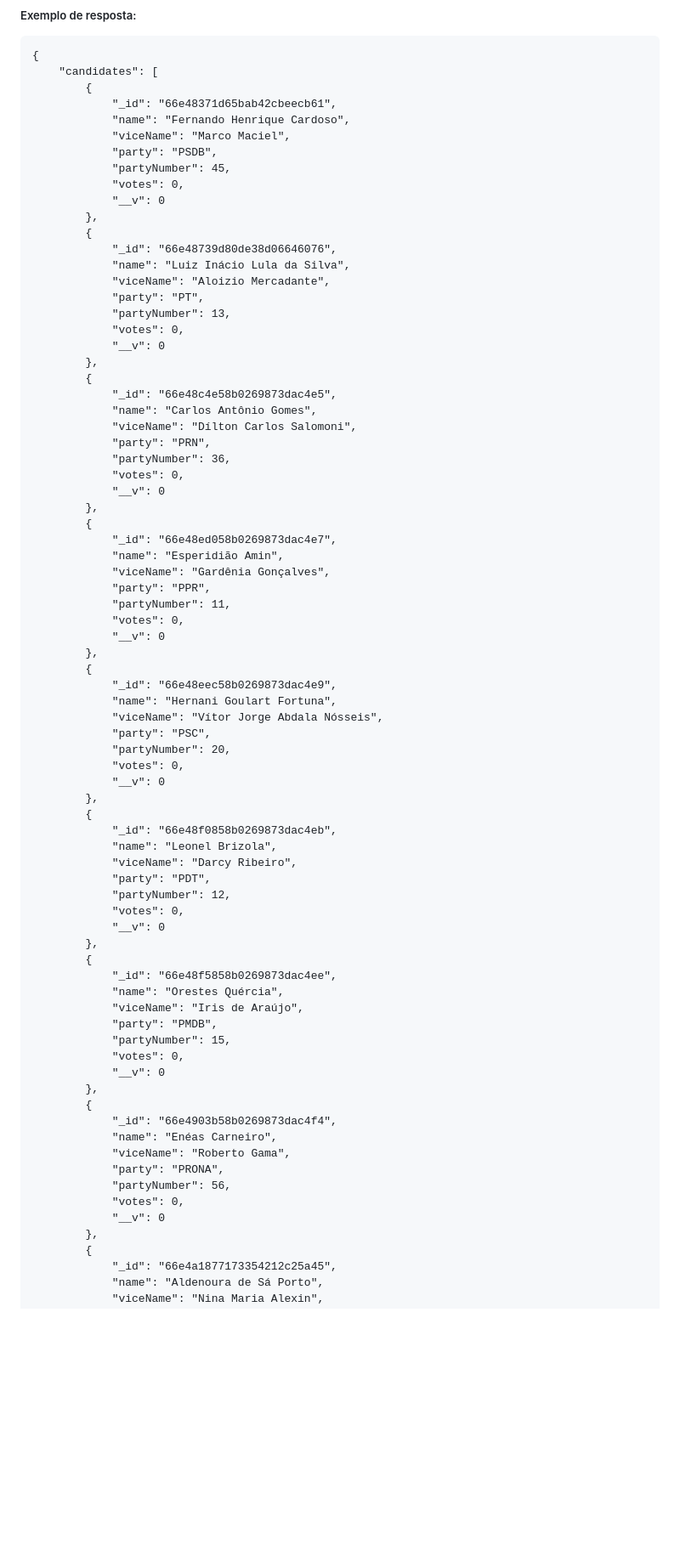
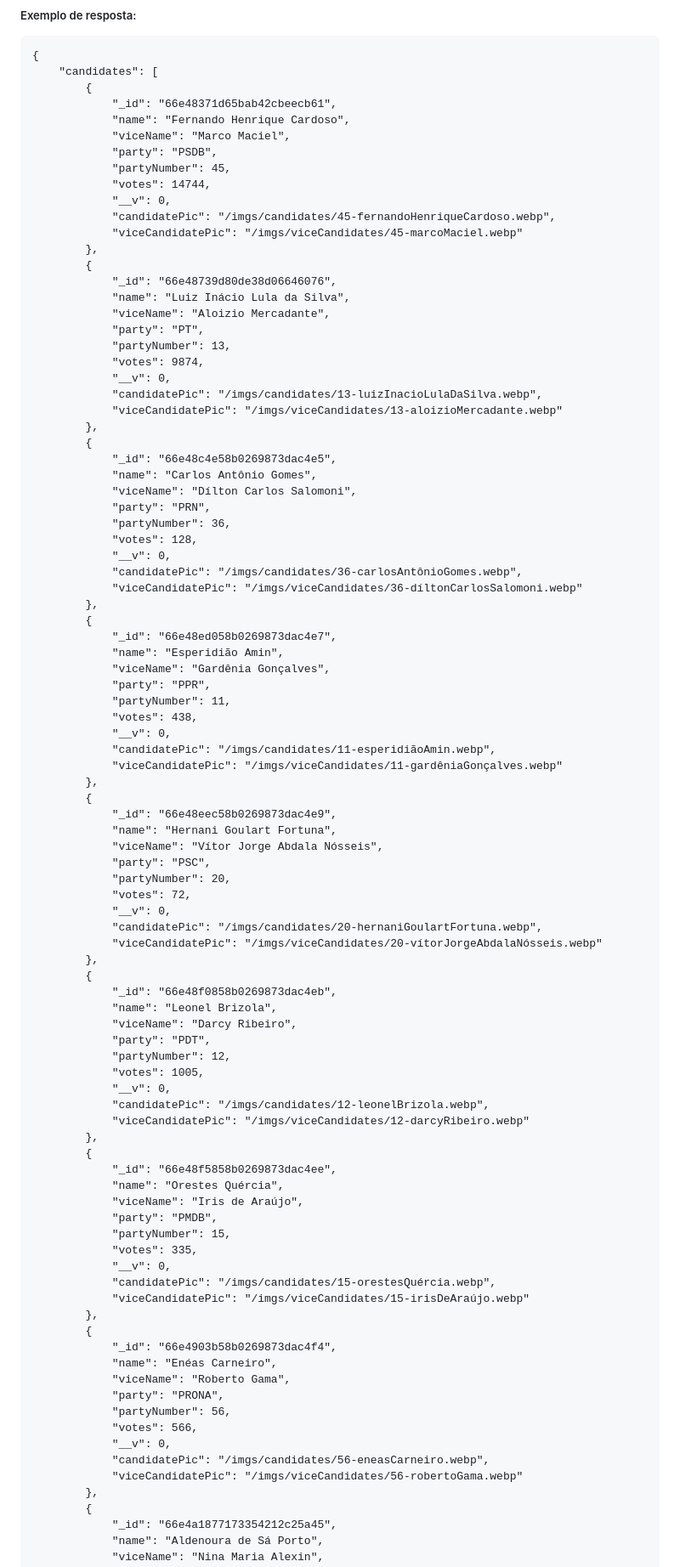
Before and after one commit to LucasLiSan/eleicaoPingodeGente, a Markdown page: readme.md, the part around the change printed below. Shown: that part at 85% size. Drawn GitHub-style; blank space fills up the shorter version.

Commit message:
atualização readme

```diff
--- a/readme.md
+++ b/readme.md
@@ -92,8 +106,10 @@ Caso essa resposta aconteça, você vai receber a listagem de todas as a chapas
 			"viceName": "Marco Maciel",
 			"party": "PSDB",
 			"partyNumber": 45,
-			"votes": 0,
-			"__v": 0
+			"votes": 14744,
+			"__v": 0,
+			"candidatePic": "/imgs/candidates/45-fernandoHenriqueCardoso.webp",
+			"viceCandidatePic": "/imgs/viceCandidates/45-marcoMaciel.webp"
 		},
 		{
 			"_id": "66e48739d80de38d06646076",
@@ -101,8 +117,10 @@ Caso essa resposta aconteça, você vai receber a listagem de todas as a chapas
 			"viceName": "Aloizio Mercadante",
 			"party": "PT",
 			"partyNumber": 13,
-			"votes": 0,
-			"__v": 0
+			"votes": 9874,
+			"__v": 0,
+			"candidatePic": "/imgs/candidates/13-luizInacioLulaDaSilva.webp",
+			"viceCandidatePic": "/imgs/viceCandidates/13-aloizioMercadante.webp"
 		},
 		{
 			"_id": "66e48c4e58b0269873dac4e5",
@@ -110,8 +128,10 @@ Caso essa resposta aconteça, você vai receber a listagem de todas as a chapas
 			"viceName": "Dílton Carlos Salomoni",
 			"party": "PRN",
 			"partyNumber": 36,
-			"votes": 0,
-			"__v": 0
+			"votes": 128,
+			"__v": 0,
+			"candidatePic": "/imgs/candidates/36-carlosAntônioGomes.webp",
+			"viceCandidatePic": "/imgs/viceCandidates/36-díltonCarlosSalomoni.webp"
 		},
 		{
 			"_id": "66e48ed058b0269873dac4e7",
@@ -119,8 +139,10 @@ Caso essa resposta aconteça, você vai receber a listagem de todas as a chapas
 			"viceName": "Gardênia Gonçalves",
 			"party": "PPR",
 			"partyNumber": 11,
-			"votes": 0,
-			"__v": 0
+			"votes": 438,
+			"__v": 0,
+			"candidatePic": "/imgs/candidates/11-esperidiãoAmin.webp",
+			"viceCandidatePic": "/imgs/viceCandidates/11-gardêniaGonçalves.webp"
 		},
 		{
 			"_id": "66e48eec58b0269873dac4e9",
@@ -128,8 +150,10 @@ Caso essa resposta aconteça, você vai receber a listagem de todas as a chapas
 			"viceName": "Vítor Jorge Abdala Nósseis",
 			"party": "PSC",
 			"partyNumber": 20,
-			"votes": 0,
-			"__v": 0
+			"votes": 72,
+			"__v": 0,
+			"candidatePic": "/imgs/candidates/20-hernaniGoulartFortuna.webp",
+			"viceCandidatePic": "/imgs/viceCandidates/20-vítorJorgeAbdalaNósseis.webp"
 		},
 		{
 			"_id": "66e48f0858b0269873dac4eb",
@@ -137,8 +161,10 @@ Caso essa resposta aconteça, você vai receber a listagem de todas as a chapas
 			"viceName": "Darcy Ribeiro",
 			"party": "PDT",
 			"partyNumber": 12,
-			"votes": 0,
-			"__v": 0
+			"votes": 1005,
+			"__v": 0,
+			"candidatePic": "/imgs/candidates/12-leonelBrizola.webp",
+			"viceCandidatePic": "/imgs/viceCandidates/12-darcyRibeiro.webp"
 		},
 		{
 			"_id": "66e48f5858b0269873dac4ee",
@@ -146,8 +172,10 @@ Caso essa resposta aconteça, você vai receber a listagem de todas as a chapas
 			"viceName": "Iris de Araújo",
 			"party": "PMDB",
 			"partyNumber": 15,
-			"votes": 0,
-			"__v": 0
+			"votes": 335,
+			"__v": 0,
+			"candidatePic": "/imgs/candidates/15-orestesQuércia.webp",
+			"viceCandidatePic": "/imgs/viceCandidates/15-irisDeAraújo.webp"
 		},
 		{
 			"_id": "66e4903b58b0269873dac4f4",
@@ -155,8 +183,10 @@ Caso essa resposta aconteça, você vai receber a listagem de todas as a chapas
 			"viceName": "Roberto Gama",
 			"party": "PRONA",
 			"partyNumber": 56,
-			"votes": 0,
-			"__v": 0
+			"votes": 566,
+			"__v": 0,
+			"candidatePic": "/imgs/candidates/56-eneasCarneiro.webp",
+			"viceCandidatePic": "/imgs/viceCandidates/56-robertoGama.webp"
 		},
 		{
 			"_id": "66e4a1877173354212c25a45",
```
Also changed, not shown: other parts of readme.md (+51 -8 lines).
